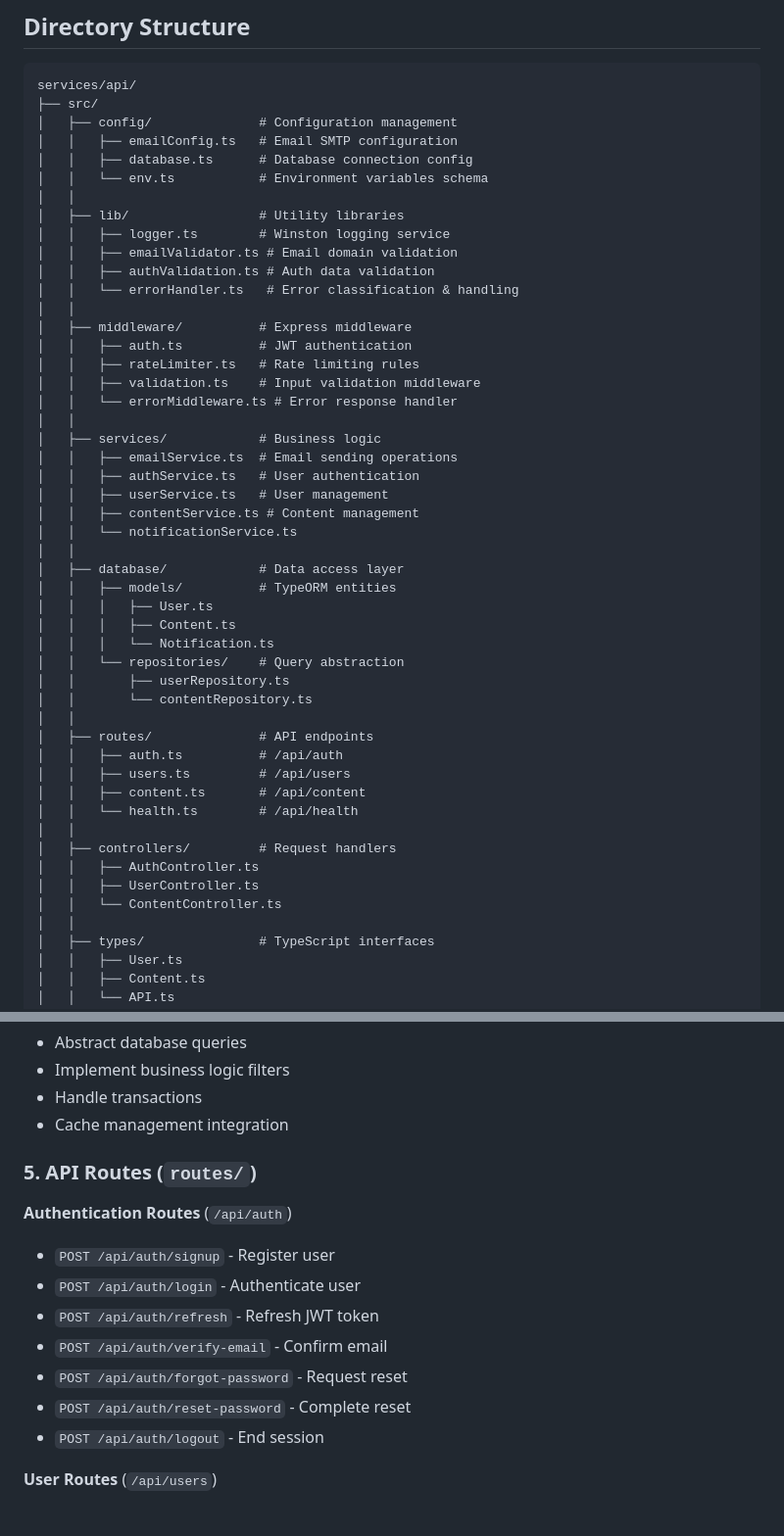
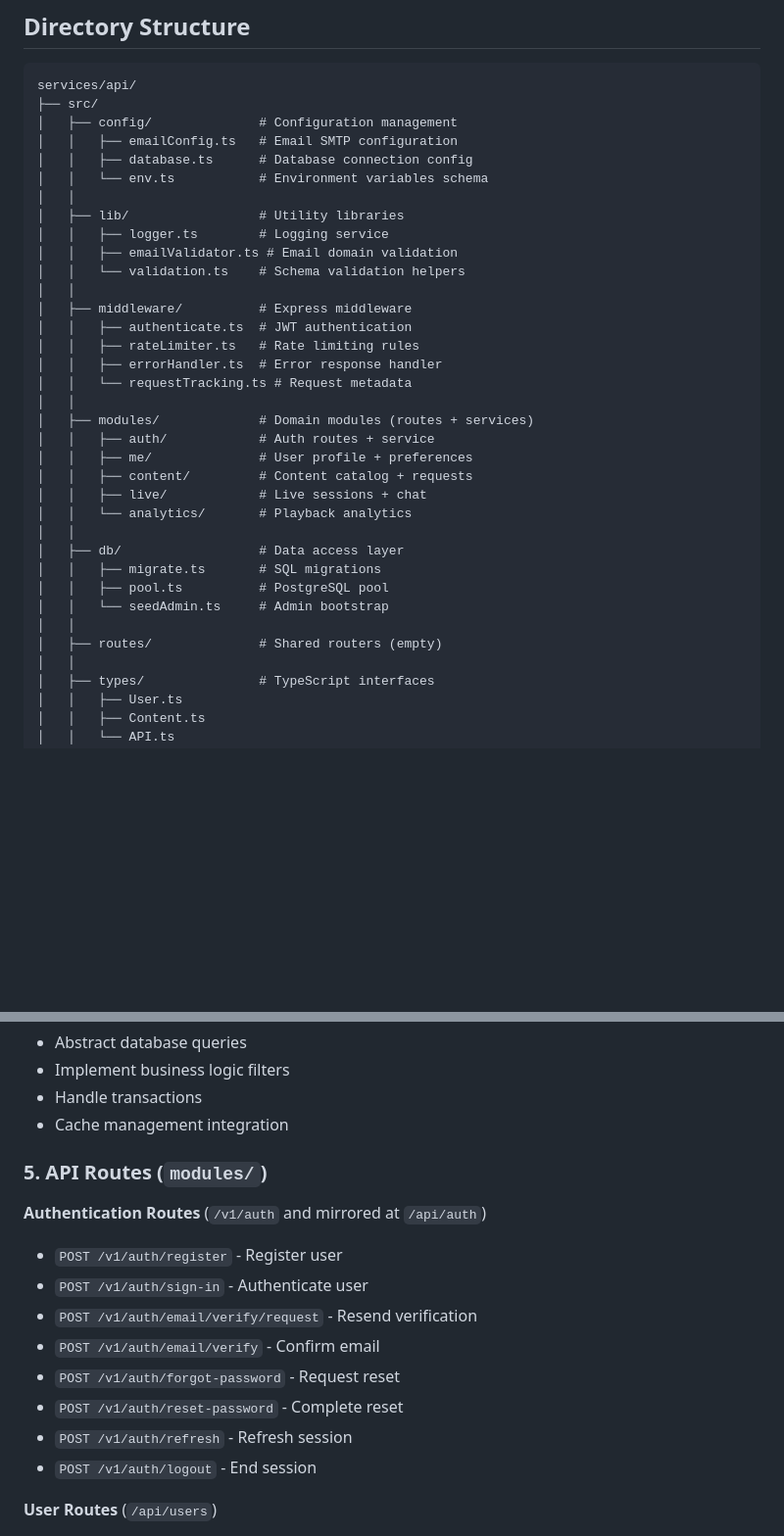
Before and after one commit to ClaudyGod-MusicMinistries/ClaudyGod-MobileApp, a Markdown page: BACKEND_ARCHITECTURE.md, 2 parts joined by grey strips. Shown at 98% size. Drawn GitHub-style; blank space fills up the shorter version.

Commit message:
fix-backend

```diff
--- a/BACKEND_ARCHITECTURE.md
+++ b/BACKEND_ARCHITECTURE.md
@@ -66,43 +66,29 @@ services/api/
 │   │   └── env.ts           # Environment variables schema
 │   │
 │   ├── lib/                 # Utility libraries
-│   │   ├── logger.ts        # Winston logging service
+│   │   ├── logger.ts        # Logging service
 │   │   ├── emailValidator.ts # Email domain validation
-│   │   ├── authValidation.ts # Auth data validation
-│   │   └── errorHandler.ts   # Error classification & handling
+│   │   └── validation.ts    # Schema validation helpers
 │   │
 │   ├── middleware/          # Express middleware
-│   │   ├── auth.ts          # JWT authentication
+│   │   ├── authenticate.ts  # JWT authentication
 │   │   ├── rateLimiter.ts   # Rate limiting rules
-│   │   ├── validation.ts    # Input validation middleware
-│   │   └── errorMiddleware.ts # Error response handler
+│   │   ├── errorHandler.ts  # Error response handler
+│   │   └── requestTracking.ts # Request metadata
 │   │
-│   ├── services/            # Business logic
-│   │   ├── emailService.ts  # Email sending operations
-│   │   ├── authService.ts   # User authentication
-│   │   ├── userService.ts   # User management
-│   │   ├── contentService.ts # Content management
-│   │   └── notificationService.ts
+│   ├── modules/             # Domain modules (routes + services)
+│   │   ├── auth/            # Auth routes + service
+│   │   ├── me/              # User profile + preferences
+│   │   ├── content/         # Content catalog + requests
+│   │   ├── live/            # Live sessions + chat
+│   │   └── analytics/       # Playback analytics
 │   │
-│   ├── database/            # Data access layer
-│   │   ├── models/          # TypeORM entities
-│   │   │   ├── User.ts
-│   │   │   ├── Content.ts
-│   │   │   └── Notification.ts
-│   │   └── repositories/    # Query abstraction
-│   │       ├── userRepository.ts
-│   │       └── contentRepository.ts
+│   ├── db/                  # Data access layer
+│   │   ├── migrate.ts       # SQL migrations
+│   │   ├── pool.ts          # PostgreSQL pool
+│   │   └── seedAdmin.ts     # Admin bootstrap
 │   │
-│   ├── routes/              # API endpoints
-│   │   ├── auth.ts          # /api/auth
-│   │   ├── users.ts         # /api/users
-│   │   ├── content.ts       # /api/content
-│   │   └── health.ts        # /api/health
-│   │
-│   ├── controllers/         # Request handlers
-│   │   ├── AuthController.ts
-│   │   ├── UserController.ts
-│   │   └── ContentController.ts
+│   ├── routes/              # Shared routers (empty)
 │   │
 │   ├── types/               # TypeScript interfaces
 │   │   ├── User.ts
@@ -206,16 +191,17 @@ const emailConfig = {
 - Handle transactions
 - Cache management integration
 
-### 5. API Routes (`routes/`)
+### 5. API Routes (`modules/`)
 
-**Authentication Routes** (`/api/auth`)
-- `POST /api/auth/signup` - Register user
-- `POST /api/auth/login` - Authenticate user
-- `POST /api/auth/refresh` - Refresh JWT token
-- `POST /api/auth/verify-email` - Confirm email
-- `POST /api/auth/forgot-password` - Request reset
-- `POST /api/auth/reset-password` - Complete reset
-- `POST /api/auth/logout` - End session
+**Authentication Routes** (`/v1/auth` and mirrored at `/api/auth`)
+- `POST /v1/auth/register` - Register user
+- `POST /v1/auth/sign-in` - Authenticate user
+- `POST /v1/auth/email/verify/request` - Resend verification
+- `POST /v1/auth/email/verify` - Confirm email
+- `POST /v1/auth/forgot-password` - Request reset
+- `POST /v1/auth/reset-password` - Complete reset
+- `POST /v1/auth/refresh` - Refresh session
+- `POST /v1/auth/logout` - End session
 
 **User Routes** (`/api/users`)
 - `GET /api/users/:id` - Get user profile
```
Also changed, not shown: other parts of BACKEND_ARCHITECTURE.md (+2 -3 lines).
